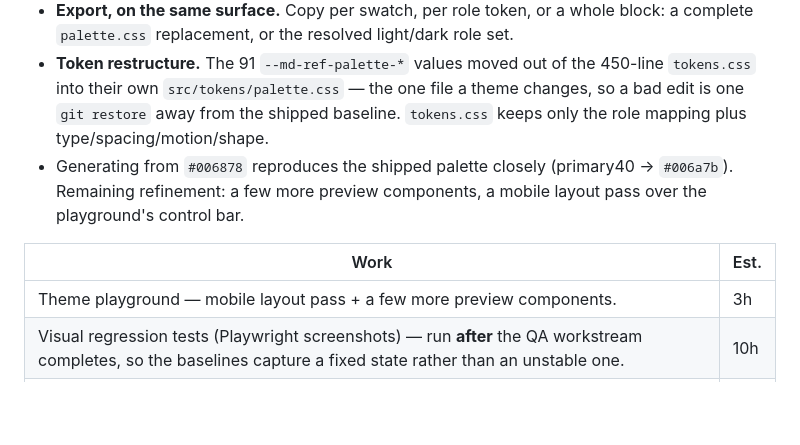
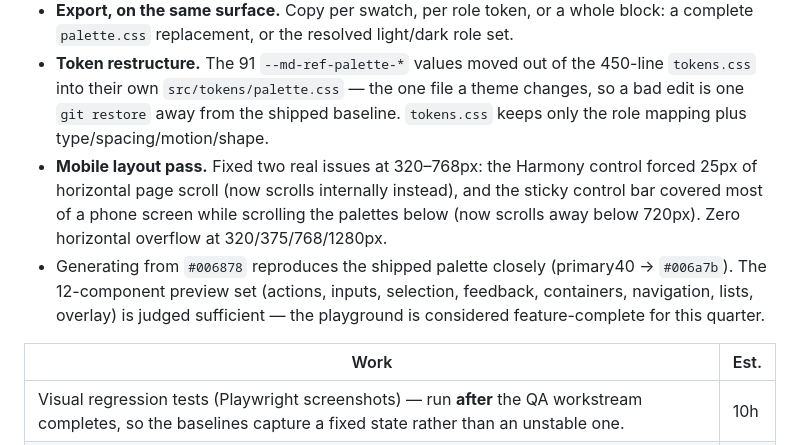
Before and after one commit to carlosterly/castrovalva-css, a Markdown page: docs/ROADMAP.md, the part around the change. Rendered like a GitHub page; blank space fills up the shorter version.

Commit message:
Roadmap: close out the theme playground
Mobile layout pass done; the playground is feature-complete for Q3.
Only the composed demo, visual regression, and Tier-2 QA remain on
the quarter.

Co-Authored-By: Claude Sonnet 5 <noreply@anthropic.com>

```diff
--- a/docs/ROADMAP.md
+++ b/docs/ROADMAP.md
@@ -114,11 +114,11 @@ Delivered:
 - **Shareable URL.** The hash tracks the live theme (`#p=<preset>` or `#c=<hex>&h=<harmony>&s=dark`); a "Copy link" button and `localStorage` fallback round-trip it.
 - **Export, on the same surface.** Copy per swatch, per role token, or a whole block: a complete `palette.css` replacement, or the resolved light/dark role set.
 - **Token restructure.** The 91 `--md-ref-palette-*` values moved out of the 450-line `tokens.css` into their own `src/tokens/palette.css` — the one file a theme changes, so a bad edit is one `git restore` away from the shipped baseline. `tokens.css` keeps only the role mapping plus type/spacing/motion/shape.
-- Generating from `#006878` reproduces the shipped palette closely (primary40 → `#006a7b`). Remaining refinement: a few more preview components, a mobile layout pass over the playground's control bar.
+- **Mobile layout pass.** Fixed two real issues at 320–768px: the Harmony control forced 25px of horizontal page scroll (now scrolls internally instead), and the sticky control bar covered most of a phone screen while scrolling the palettes below (now scrolls away below 720px). Zero horizontal overflow at 320/375/768/1280px.
+- Generating from `#006878` reproduces the shipped palette closely (primary40 → `#006a7b`). The 12-component preview set (actions, inputs, selection, feedback, containers, navigation, lists, overlay) is judged sufficient — the playground is considered feature-complete for this quarter.
 
 | Work | Est. |
 | --- | --- |
-| Theme playground — mobile layout pass + a few more preview components. | 3h |
 | Visual regression tests (Playwright screenshots) — run **after** the QA workstream completes, so the baselines capture a fixed state rather than an unstable one. | 10h |
 | One realistic composed demo — a settings page or dashboard built entirely from the library, proving the components work together rather than only in isolation. This is also the cheapest way to surface composition defects that per-component review cannot see. | 10h |
 | **Component QA, second half** — see the workstream below. | 15h |
```
